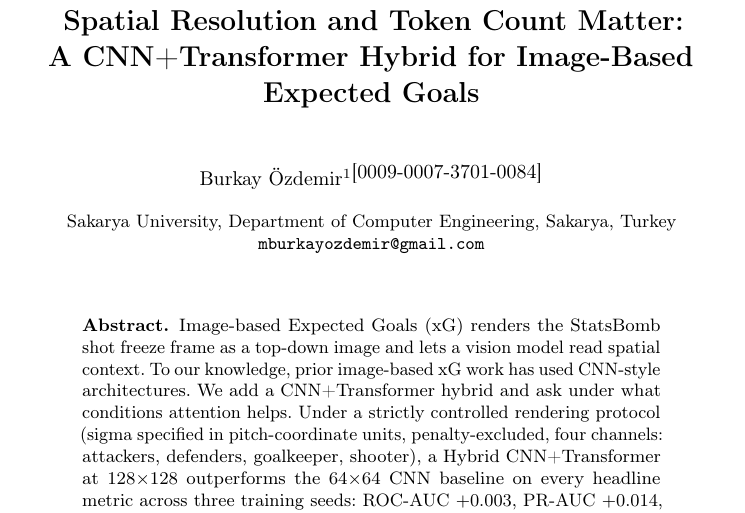
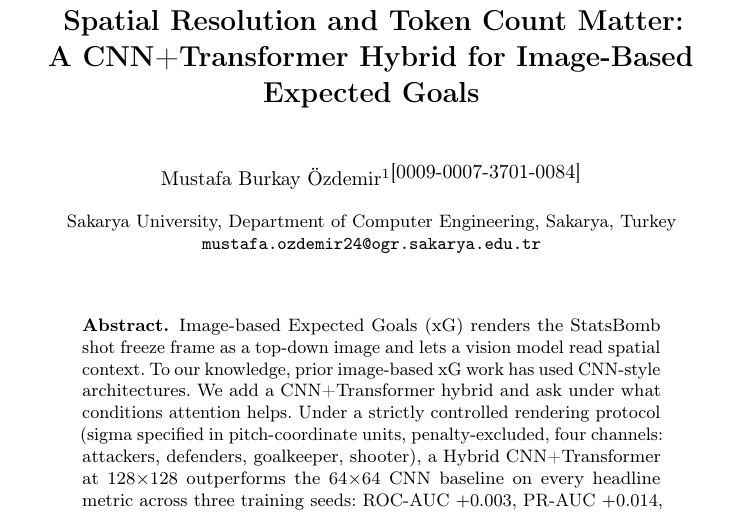
Before and after one commit to mburkay/image-xg-cnn-transformer, a LaTeX paper (paper/main.tex): part of page 1 of 10, cut so that both start at the same text. Compiled offline with pdfLaTeX.

Commit message:
Update author name and contact email
Use the full academic author name (Mustafa Burkay Özdemir) in
paper/main.tex (\author + \authorrunning + pdfauthor metadata),
README.md (paper attribution + BibTeX entry), and LICENSE
copyright line. Replace the personal Gmail contact with the
institutional student address (mustafa.ozdemir24@ogr.sakarya.edu.tr)
in paper/main.tex \email{}. ORCID iD is unchanged.

```diff
--- a/paper/main.tex
+++ b/paper/main.tex
@@ -18,7 +18,7 @@
 \usepackage[hidelinks,
             pdftitle={Spatial Resolution and Token Count Matter:
                       A CNN+Transformer Hybrid for Image-Based Expected Goals},
-            pdfauthor={Burkay Ozdemir}]{hyperref}
+            pdfauthor={Mustafa Burkay Ozdemir}]{hyperref}
 \usepackage{cite}
 
 \title{Spatial Resolution and Token Count Matter:\texorpdfstring{\\}{ }%
@@ -26,12 +26,12 @@ A CNN+Transformer Hybrid for Image-Based Expected Goals}
 
 \titlerunning{Image-Based xG with CNN+Transformer Hybrids}
 
-\author{Burkay \"Ozdemir\inst{1}\orcidID{0009-0007-3701-0084}}
+\author{Mustafa Burkay \"Ozdemir\inst{1}\orcidID{0009-0007-3701-0084}}
 
-\authorrunning{B. \"Ozdemir}
+\authorrunning{M. B. \"Ozdemir}
 
 \institute{Sakarya University, Department of Computer Engineering, Sakarya, Turkey\\
-\email{mburkayozdemir@gmail.com}}
+\email{mustafa.ozdemir24@ogr.sakarya.edu.tr}}
 
 \begin{document}
 
```
Also changed, not shown: README.md, 1 other file.
